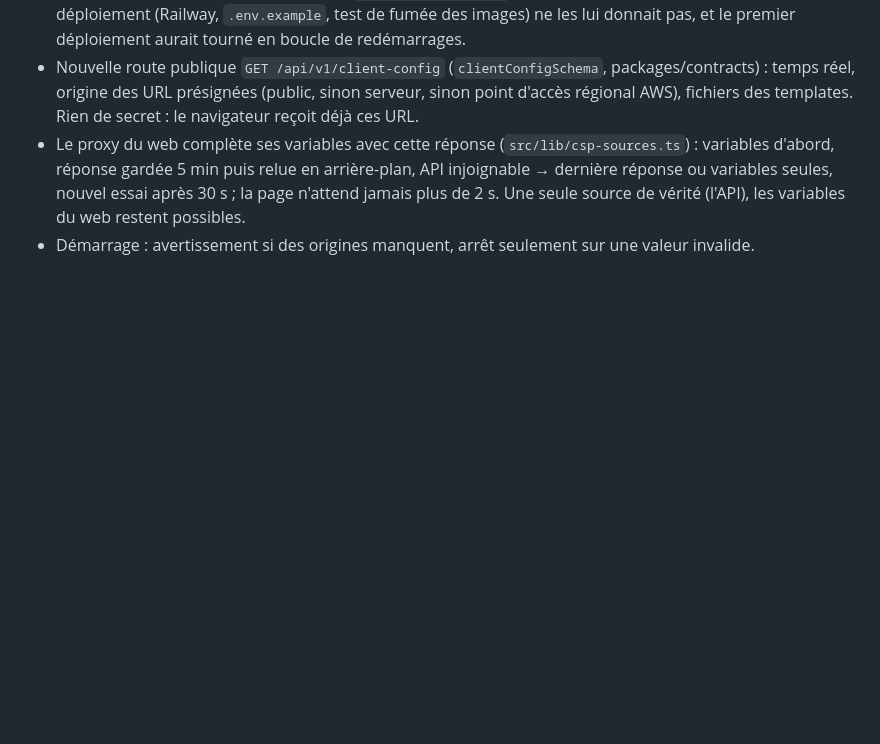
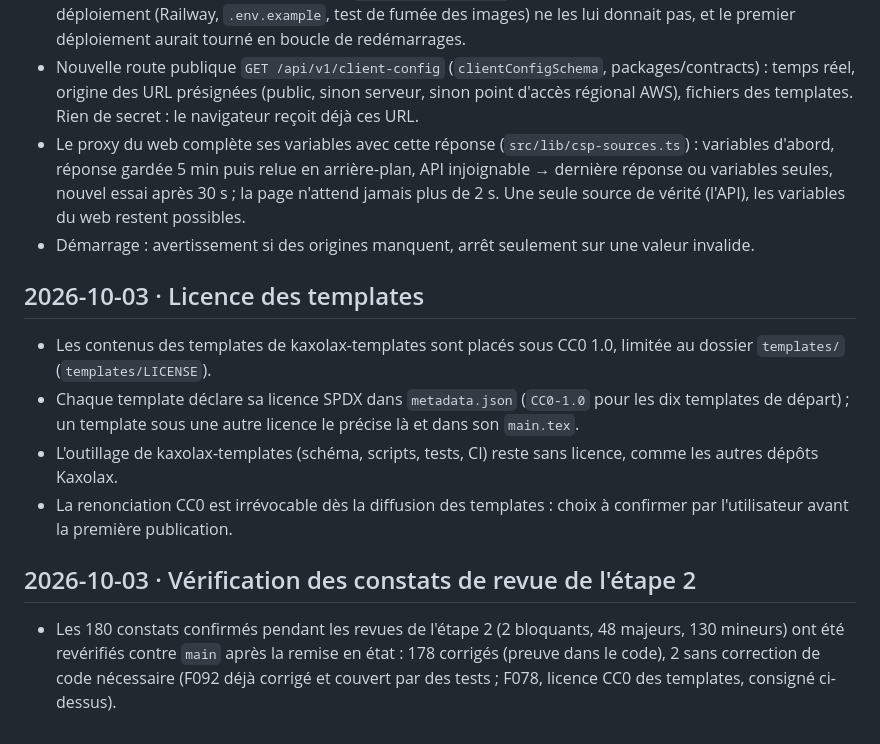
Before and after one commit to synapsbranch-ux/kaxolax-platform, a Markdown page: docs/decisions.md, the part around the change. Rendered like a GitHub page; blank space fills up the shorter version.

Commit message:
docs: record the templates licence and the step 2 findings check
Co-Authored-By: Claude Opus 5.5 <noreply@anthropic.com>
Claude-Session: https://claude.ai/code/session_01WMESoNG4xSgR4dBFrhFHFp

```diff
--- a/docs/decisions.md
+++ b/docs/decisions.md
@@ -856,3 +856,14 @@ Chaque décision non triviale : contexte, décision, alternatives écartées (ci
 - Nouvelle route publique `GET /api/v1/client-config` (`clientConfigSchema`, packages/contracts) : temps réel, origine des URL présignées (public, sinon serveur, sinon point d'accès régional AWS), fichiers des templates. Rien de secret : le navigateur reçoit déjà ces URL.
 - Le proxy du web complète ses variables avec cette réponse (`src/lib/csp-sources.ts`) : variables d'abord, réponse gardée 5 min puis relue en arrière-plan, API injoignable → dernière réponse ou variables seules, nouvel essai après 30 s ; la page n'attend jamais plus de 2 s. Une seule source de vérité (l'API), les variables du web restent possibles.
 - Démarrage : avertissement si des origines manquent, arrêt seulement sur une valeur invalide.
+
+## 2026-10-03 · Licence des templates
+
+- Les contenus des templates de kaxolax-templates sont placés sous CC0 1.0, limitée au dossier `templates/` (`templates/LICENSE`).
+- Chaque template déclare sa licence SPDX dans `metadata.json` (`CC0-1.0` pour les dix templates de départ) ; un template sous une autre licence le précise là et dans son `main.tex`.
+- L'outillage de kaxolax-templates (schéma, scripts, tests, CI) reste sans licence, comme les autres dépôts Kaxolax.
+- La renonciation CC0 est irrévocable dès la diffusion des templates : choix à confirmer par l'utilisateur avant la première publication.
+
+## 2026-10-03 · Vérification des constats de revue de l'étape 2
+
+- Les 180 constats confirmés pendant les revues de l'étape 2 (2 bloquants, 48 majeurs, 130 mineurs) ont été revérifiés contre `main` après la remise en état : 178 corrigés (preuve dans le code), 2 sans correction de code nécessaire (F092 déjà corrigé et couvert par des tests ; F078, licence CC0 des templates, consigné ci-dessus).
```
